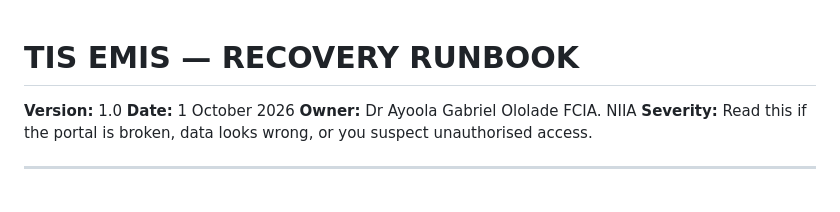
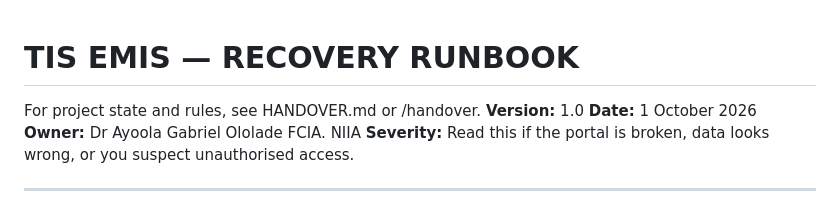
Before and after one commit to docayo/tis, a Markdown page: REC.md, the part around the change. Drawn GitHub-style.

```diff
--- a/REC.md
+++ b/REC.md
@@ -1,5 +1,5 @@
 # TIS EMIS — RECOVERY RUNBOOK
-
+For project state and rules, see HANDOVER.md or /handover.
 **Version:** 1.0
 **Date:** 1 October 2026
 **Owner:** Dr Ayoola Gabriel Ololade FCIA. NIIA
```
